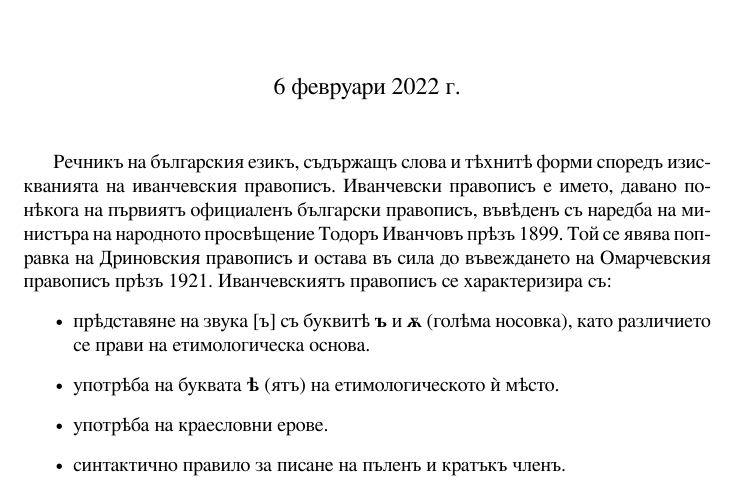
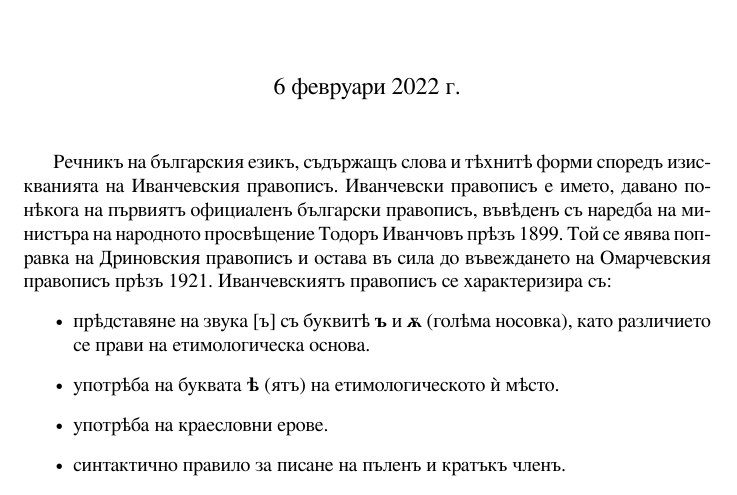
Before and after one commit to dprodanov/BG_IVspell, a LaTeX document (use/testcyrold.tex): part of the page, cut so that both start at the same text. Compiled offline with XeLaTeX.

Commit message:
Update testcyrold.tex

```diff
--- a/use/testcyrold.tex
+++ b/use/testcyrold.tex
@@ -26,7 +26,7 @@
 	\title{Иванчевски правописъ}
 	\maketitle
 
-	Речникъ на българския езикъ, съдържащъ слова и тѣхнитѣ форми споредъ изискванията на иванчевския правописъ.
+	Речникъ на българския езикъ, съдържащъ слова и тѣхнитѣ форми споредъ изискванията на Иванчевския правописъ.
 	Иванчевски правописъ е името, давано понѣкога на първиятъ официаленъ български правописъ,
 	въвѣденъ съ наредба на министъра на народното просвѣщение Тодоръ Иванчовъ прѣзъ 1899.
  	Той се явява поправка на Дриновския правописъ и остава въ сила до въвеждането на Омарчевския правописъ прѣзъ 1921.
```
